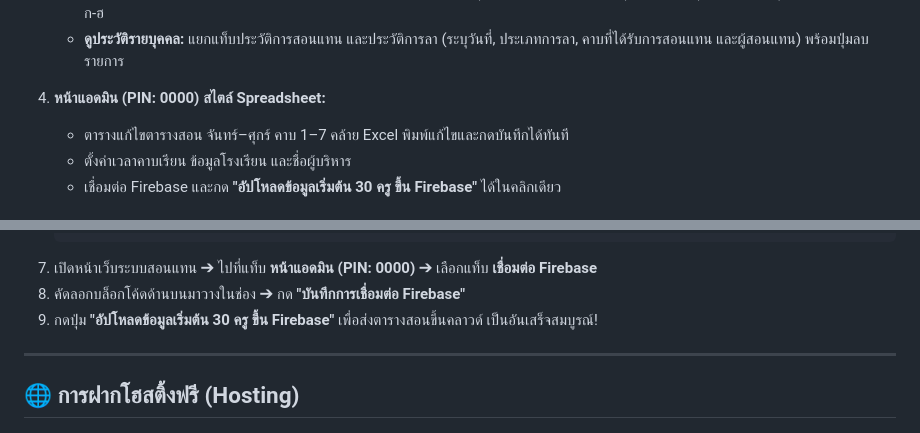
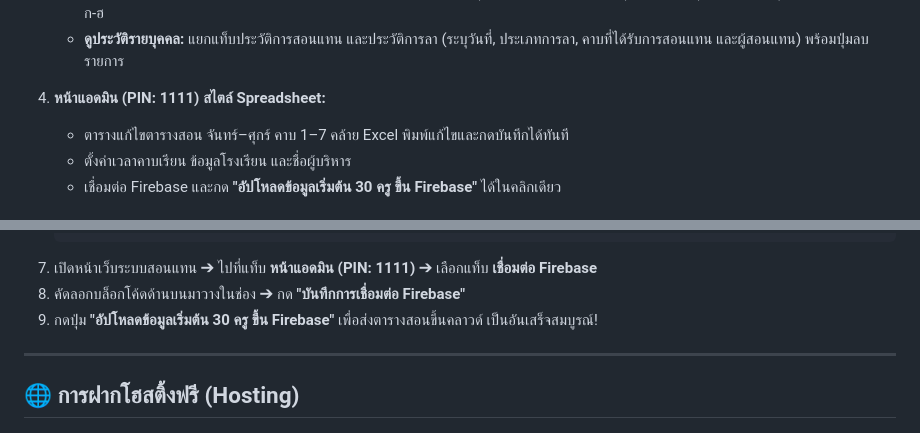
Before and after one commit to sbwk-school/CBWK, a Markdown page: README.md, 2 parts joined by grey strips. Drawn GitHub-style.

````diff
--- a/README.md
+++ b/README.md
@@ -25,7 +25,7 @@
    - **ระบบจัดเรียงหลากหลาย:** เรียงตามสอนแทนมาก/น้อย, ลามาก/น้อย (รวมทุกประเภท), ไปราชการมากสุด, ลากิจมากสุด, ลาป่วยมากสุด หรือตามตัวอักษร ก-ฮ
    - **ดูประวัติรายบุคคล:** แยกแท็บประวัติการสอนแทน และประวัติการลา (ระบุวันที่, ประเภทการลา, คาบที่ได้รับการสอนแทน และผู้สอนแทน) พร้อมปุ่มลบรายการ
 
-4. **หน้าแอดมิน (PIN: 0000) สไตล์ Spreadsheet:**
+4. **หน้าแอดมิน (PIN: 1111) สไตล์ Spreadsheet:**
    - ตารางแก้ไขตารางสอน จันทร์–ศุกร์ คาบ 1–7 คล้าย Excel พิมพ์แก้ไขและกดบันทึกได้ทันที
    - ตั้งค่าเวลาคาบเรียน ข้อมูลโรงเรียน และชื่อผู้บริหาร
    - เชื่อมต่อ Firebase และกด **"อัปโหลดข้อมูลเริ่มต้น 30 ครู ขึ้น Firebase"** ได้ในคลิกเดียว
@@ -59,7 +59,7 @@
      appId: "..."
    };
    ```
-7. เปิดหน้าเว็บระบบสอนแทน ➔ ไปที่แท็บ **หน้าแอดมิน (PIN: 0000)** ➔ เลือกแท็บ **เชื่อมต่อ Firebase**
+7. เปิดหน้าเว็บระบบสอนแทน ➔ ไปที่แท็บ **หน้าแอดมิน (PIN: 1111)** ➔ เลือกแท็บ **เชื่อมต่อ Firebase**
 8. คัดลอกบล็อกโค้ดด้านบนมาวางในช่อง ➔ กด **"บันทึกการเชื่อมต่อ Firebase"**
 9. กดปุ่ม **"อัปโหลดข้อมูลเริ่มต้น 30 ครู ขึ้น Firebase"** เพื่อส่งตารางสอนขึ้นคลาวด์ เป็นอันเสร็จสมบูรณ์!
 
````
